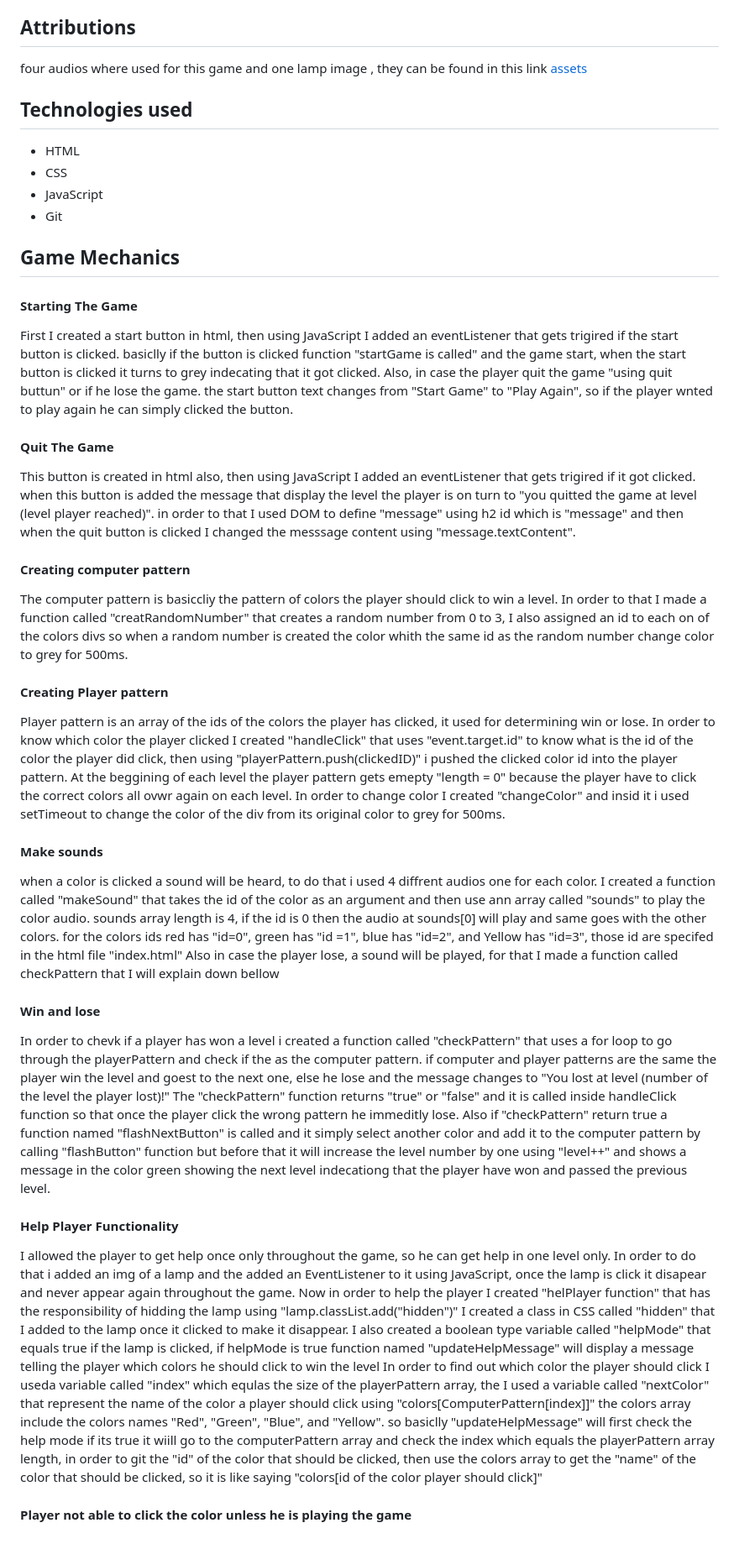
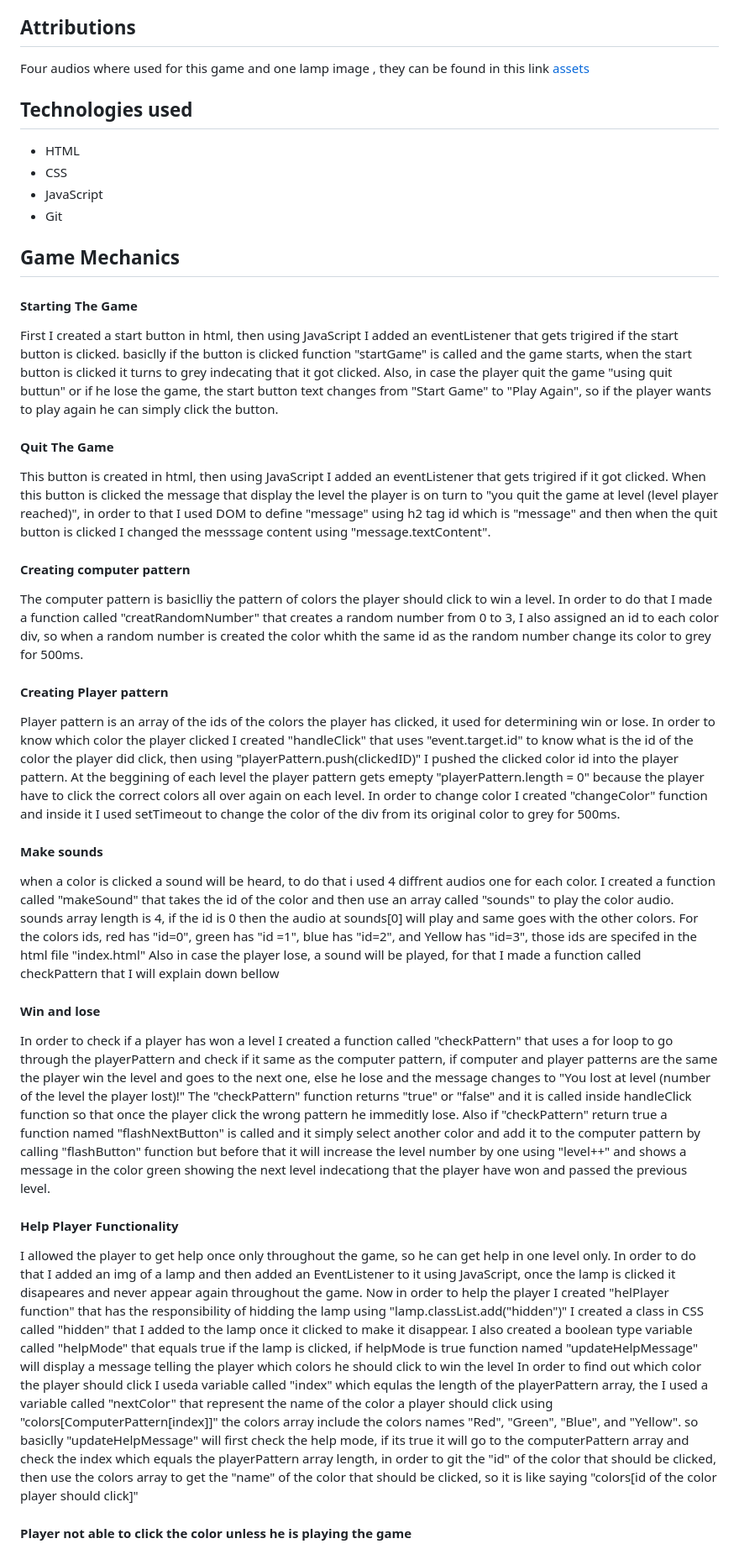
Before and after one commit to hudasul/Project1-Simon-Game, a Markdown page: README.md, the part around the change printed below. Shown: that part at 84% size. GitHub-like rendering.

```diff
--- a/README.md
+++ b/README.md
@@ -17,7 +17,7 @@ Simon game is based on memory and remembering patterns, there are 4 colors which
 At the start of the game, a random color will turn to grey for few seconds and the player has to click that color,only then the player will be able to win and pass to the next level, when a player goes to the next level another color will get randomly selected by the computer "turn to grey" and the user has to click the colors from the previous levels first then click the newly selected color "the last one that turned red". If the player click the wrong pattern he will lose.
 
 <h2>Attributions</h2>
-four audios where used for this game and one lamp image , they can be found in this link <a href="https://github.com/hudasul/Project1-Simon-Game/tree/main/assets">assets</a>
+Four audios where used for this game and one lamp image , they can be found in this link <a href="https://github.com/hudasul/Project1-Simon-Game/tree/main/assets">assets</a>
 
 <h2>Technologies used</h2>
 <ul>
@@ -29,51 +29,51 @@ four audios where used for this game and one lamp image , they can be found in t
 
 <h2>Game Mechanics</h2>
 <h4>Starting The Game</h4>
-First I created a start button in html, then using JavaScript I added an eventListener that gets trigired if the start button is clicked. basiclly if the button is clicked function "startGame is called" and the game start, when the start button is clicked it turns to grey indecating that it got clicked.
+First I created a start button in html, then using JavaScript I added an eventListener that gets trigired if the start button is clicked. basiclly if the button is clicked function "startGame" is called and the game starts, when the start button is clicked it turns to grey indecating that it got clicked.
 </br>
 </br>
-Also, in case the player quit the game "using quit buttun" or if he lose the game. the start button text changes from "Start Game" to "Play Again", so if the player wnted to play again he can simply clicked the button.
+Also, in case the player quit the game "using quit buttun" or if he lose the game, the start button text changes from "Start Game" to "Play Again", so if the player wants to play again he can simply click the button.
 
 <h4>Quit The Game</h4>
-This button is created in html also, then using JavaScript I added an eventListener that gets trigired if it got clicked. when this button is added the message that display the level the player is on turn to "you quitted the game at level (level player reached)". in order to that I used DOM to define "message" using h2 id which is "message" and then when the quit button is clicked I changed the messsage content using "message.textContent".
+This button is created in html, then using JavaScript I added an eventListener that gets trigired if it got clicked. When this button is clicked the message that display the level the player is on turn to "you quit the game at level (level player reached)", in order to that I used DOM to define "message" using h2 tag id which is "message" and then when the quit button is clicked I changed the messsage content using "message.textContent".
 
 <h4>Creating computer pattern</h4>
-The computer pattern is basiccliy the pattern of colors the player should click to win a level. In order to that I made a function called "creatRandomNumber" that creates a random number from 0 to 3, I also assigned an id to each on of the colors divs so when a random number is created the color whith the same id as the random number change color to grey for 500ms.
+The computer pattern is basiclliy the pattern of colors the player should click to win a level. In order to do that I made a function called "creatRandomNumber" that creates a random number from 0 to 3, I also assigned an id to each color div, so when a random number is created the color whith the same id as the random number change its color to grey for 500ms.
 
 <h4>Creating Player pattern</h4>
-Player pattern is an array of the ids of the colors the player has clicked, it used for determining win or lose. In order to know which color the player clicked I created "handleClick" that uses "event.target.id" to know what is the id of the color the player did click, then using "playerPattern.push(clickedID)" i pushed the clicked color id into the player pattern.
+Player pattern is an array of the ids of the colors the player has clicked, it used for determining win or lose. In order to know which color the player clicked I created "handleClick" that uses "event.target.id" to know what is the id of the color the player did click, then using "playerPattern.push(clickedID)" I pushed the clicked color id into the player pattern.
 </br>
 </br>
-At the beggining of each level the player pattern gets emepty "length = 0" because the player have to click the correct colors all ovwr again on each level.
+At the beggining of each level the player pattern gets emepty "playerPattern.length = 0" because the player have to click the correct colors all over again on each level.
 </br>
 </br>
-In order to change color I created "changeColor" and insid it i used setTimeout to change the color of the div from its original color to grey for 500ms.
+In order to change color I created "changeColor" function and inside it I used setTimeout to change the color of the div from its original color to grey for 500ms.
 
 <h4>Make sounds</h4>
-when a color is clicked a sound will be heard, to do that i used 4 diffrent audios one for each color. I created a function called "makeSound" that takes the id of the color as an argument and then use ann array called "sounds" to play the color audio.
+when a color is clicked a sound will be heard, to do that i used 4 diffrent audios one for each color. I created a function called "makeSound" that takes the id of the color and then use an array called "sounds" to play the color audio.
 </br>
 </br>
-sounds array length is 4, if the id is 0 then the audio at sounds[0] will play and same goes with the other colors. for the colors ids red has "id=0", green has "id =1", blue has "id=2", and Yellow has "id=3", those id are specifed in the html file "index.html"
+sounds array length is 4, if the id is 0 then the audio at sounds[0] will play and same goes with the other colors. For the colors ids, red has "id=0", green has "id =1", blue has "id=2", and Yellow has "id=3", those ids are specifed in the html file "index.html"
 </br>
 </br>
 Also in case the player lose, a sound will be played, for that I made a function called checkPattern that I will explain down bellow
 
 <h4>Win and lose</h4>
-In order to chevk if a player has won a level i created a function called "checkPattern" that uses a  for loop to go through the playerPattern and check if the as the computer pattern. if computer and player patterns are the same the player win the level and goest to the next one, else he lose and the message changes to "You lost at level (number of the level the player lost)!"
+In order to check if a player has won a level I created a function called "checkPattern" that uses a for loop to go through the playerPattern and check if it same as the computer pattern, if computer and player patterns are the same the player win the level and goes to the next one, else he lose and the message changes to "You lost at level (number of the level the player lost)!"
 </br>
 </br>
 The "checkPattern" function returns "true" or "false" and it is called inside handleClick function so that once the player click the wrong pattern he immeditly lose. Also if "checkPattern" return true a function named "flashNextButton" is called and it simply select another color and add it to the computer pattern by calling "flashButton" function but before that it will increase the level number by one using "level++" and shows a message in the color green showing the next level indecationg that the player have won and passed the previous level.
 
 <h4>Help Player Functionality</h4>
-I allowed the player to get help once only throughout the game, so he can get help in one level only. In  order to do that i added an img of a lamp and the added an EventListener to it using JavaScript, once the lamp is click it disapear and never appear again throughout the game. Now in order to help the player I created "helPlayer function" that has the responsibility of hidding the lamp using "lamp.classList.add("hidden")" I created a class in CSS called "hidden" that I added to the lamp once it clicked to make it disappear.
+I allowed the player to get help once only throughout the game, so he can get help in one level only. In order to do that I added an img of a lamp and then added an EventListener to it using JavaScript, once the lamp is clicked it disapeares and never appear again throughout the game. Now in order to help the player I created "helPlayer function" that has the responsibility of hidding the lamp using "lamp.classList.add("hidden")" I created a class in CSS called "hidden" that I added to the lamp once it clicked to make it disappear.
 </br>
 </br>
 I also created a boolean type variable called "helpMode" that equals true if the lamp is clicked, if helpMode is true function named "updateHelpMessage" will display a message telling the player which colors he should click to win the level
 </br>
 </br>
-In order to find out which color the player should click I useda variable called "index" which equlas the size of the playerPattern array, the I used a variable called "nextColor" that represent the name of the color a player should click using "colors[ComputerPattern[index]]" the colors array include the colors names "Red", "Green", "Blue", and "Yellow".
+In order to find out which color the player should click I useda variable called "index" which equlas the length of the playerPattern array, the I used a variable called "nextColor" that represent the name of the color a player should click using "colors[ComputerPattern[index]]" the colors array include the colors names "Red", "Green", "Blue", and "Yellow".
 </br>
 </br>
-so basiclly "updateHelpMessage" will first check the help mode if its true it wiill go to the computerPattern array and check the index which equals the playerPattern array length, in order to git the "id" of the color that should be clicked, then use the colors array to get the "name" of the color that should be clicked, so it is like saying "colors[id of the color player should click]"
+so basiclly "updateHelpMessage" will first check the help mode, if its true it will go to the computerPattern array and check the index which equals the playerPattern array length, in order to git the "id" of the color that should be clicked, then use the colors array to get the "name" of the color that should be clicked, so it is like saying "colors[id of the color player should click]"
 
 <h4>Player not able to click the color unless he is playing the game</h4>
```
Also changed, not shown: other parts of README.md (+5 -5 lines).
